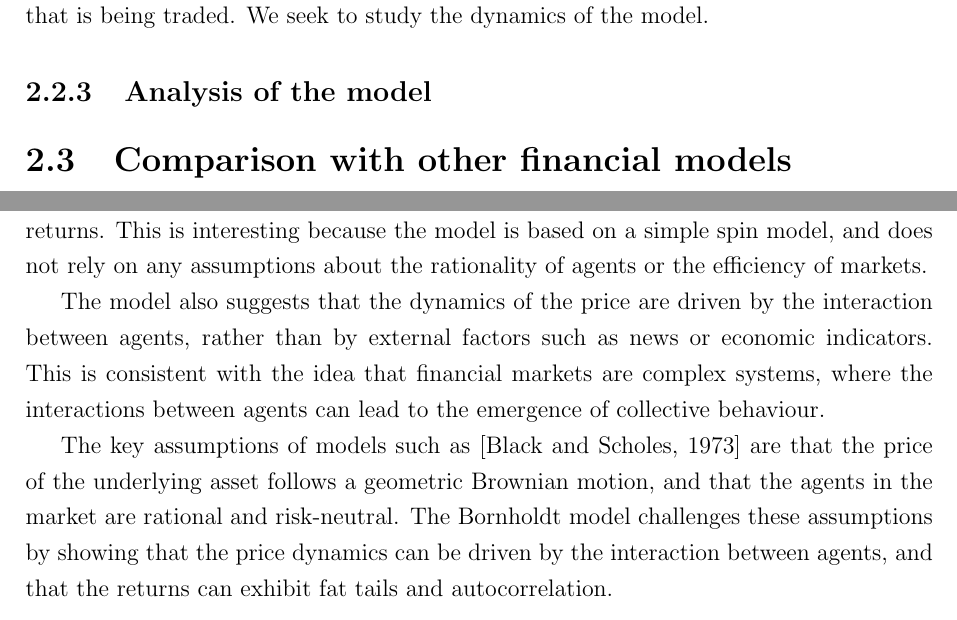
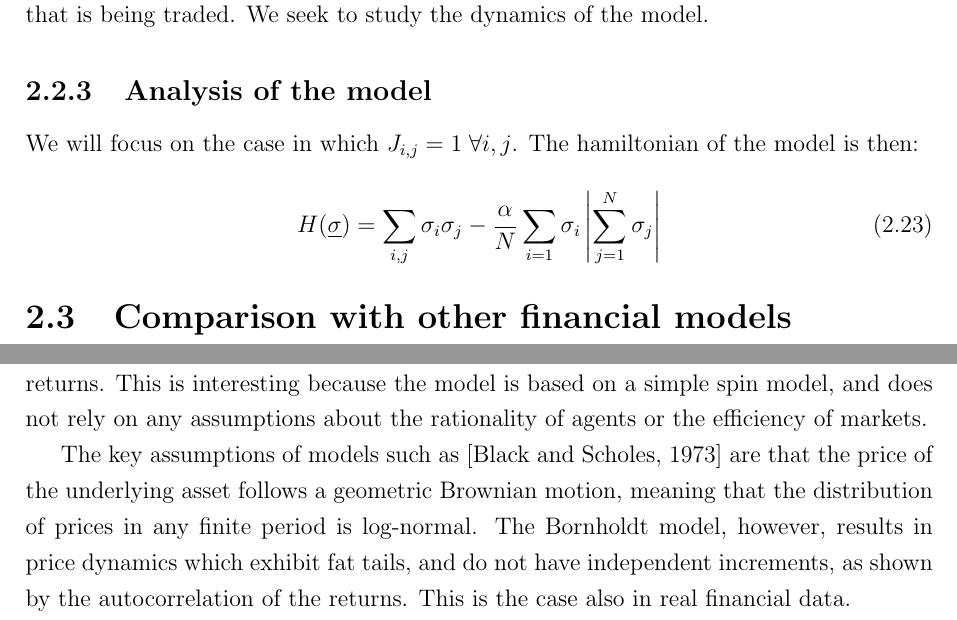
Before and after one commit to eghirardo/ising-markets, a LaTeX thesis (Report/main.tex, which reads Report/chapters/bornholdt_model.tex, Report/chapters/simulations.tex): two parts of pages 12 and 17 of 19 before the commit and two parts of pages 12 and 17 of 20 after it, joined at a grey line, cut so that both start at the same text. Compiled offline with pdfLaTeX.

Commit message:
update report

```diff
--- a/Report/chapters/chapter2.tex
+++ b/Report/chapters/bornholdt_model.tex
@@ -167,5 +171,9 @@ When we assume the strategy adjustment to be done instantaneously, we can write
 Then, the magnetization \(M = \frac{1}{N}\sum_{j=1}^N \sigma_j\) can be interpreted as the price of the security that is being traded. We seek to study the dynamics of the model.
 
 \subsection{Analysis of the model}
+We will focus on the case in which \(J_{i,j}=1 \; \forall i,j\). The hamiltonian of the model is then:
+\begin{equation}
+    H(\underline{\sigma}) = \sum_{i,j}\sigma_i\sigma_j - \frac{\alpha}{N}\sum_{i=1} \sigma_i \left | \sum_{j=1}^N \sigma_j \right |
+\end{equation}
 
 \section{Comparison with other financial models}
--- a/Report/chapters/chapter3.tex
+++ b/Report/chapters/simulations.tex
@@ -85,6 +85,4 @@ The autocorrelation function of the returns is shown in figure \ref{fig:autocorr
 \section{Financial implications}
 The results of the simulation suggest that the Bornholdt model is able to reproduce some of the statistical properties of real financial data, such as fat tails and autocorrelation of returns. This is interesting because the model is based on a simple spin model, and does not rely on any assumptions about the rationality of agents or the efficiency of markets.
 
-The model also suggests that the dynamics of the price are driven by the interaction between agents, rather than by external factors such as news or economic indicators. This is consistent with the idea that financial markets are complex systems, where the interactions between agents can lead to the emergence of collective behaviour.
-
-The key assumptions of models such as \cite{black_scholes} are that the price of the underlying asset follows a geometric Brownian motion, and that the agents in the market are rational and risk-neutral. The Bornholdt model challenges these assumptions by showing that the price dynamics can be driven by the interaction between agents, and that the returns can exhibit fat tails and autocorrelation.
+The key assumptions of models such as \cite{black_scholes} are that the price of the underlying asset follows a geometric Brownian motion, meaning that the distribution of prices in any finite period is log-normal. The Bornholdt model, however, results in price dynamics which exhibit fat tails, and do not have independent increments, as shown by the autocorrelation of the returns. This is the case also in real financial data.
--- a/Report/main.tex
+++ b/Report/main.tex
@@ -52,4 +50,7 @@
-\include{chapters/chapter3}
+\include{chapters/introduction}
+\include{chapters/bornholdt_model}
+\include{chapters/simulations}
+\include{chapters/option_pricing}
 \include{chapters/conclusion}
 
 \bibliographystyle{apalike}
```
Also changed, not shown: Report/chapters/option_pricing.tex (added, +1 -0 lines), Report/chapters/introduction.tex (renamed from Report/chapters/chapter1.tex), Report/main.pdf, Report/chapters/bornholdt_model.tex (4 more changed lines), Report/chapters/simulations.tex (2 more changed lines), Report/main.tex (4 more changed lines).
